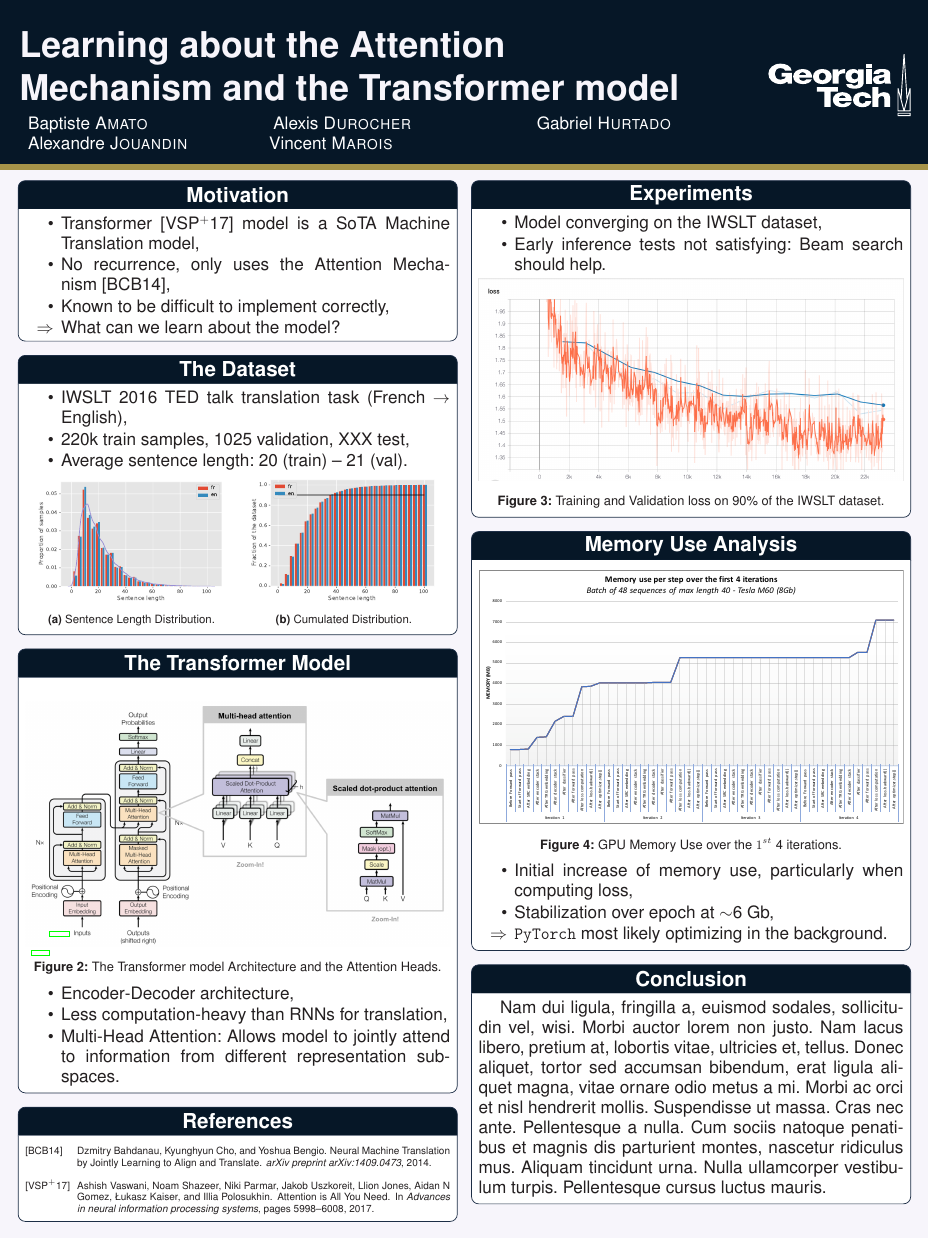
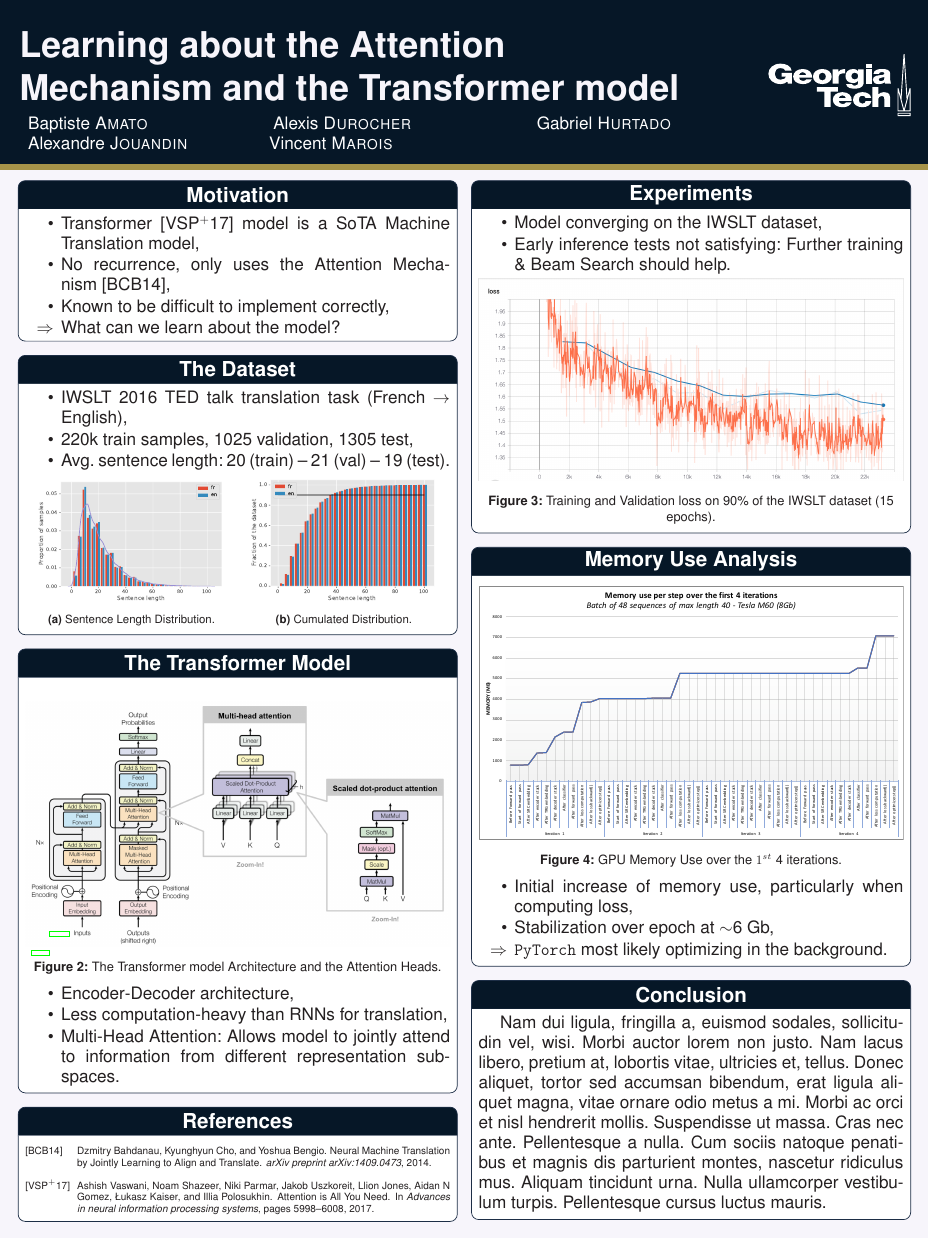
Before and after one commit to gabriel-hurtado/Attention-Model, a LaTeX poster (poster/poster.tex): the whole page. Compiled offline with pdfLaTeX.

```diff
--- a/poster/poster.tex
+++ b/poster/poster.tex
@@ -123,8 +123,8 @@
 	\begin{itemize}
 	  \compresslist
 	  \item IWSLT 2016 TED talk translation task (French $\rightarrow$ English),
-	  \item 220k train samples, 1025 validation, XXX test,
-	  \item Average sentence length: 20 (train) -- 21 (val).
+	  \item 220k train samples, 1025 validation, 1305 test,
+	  \item Avg. sentence length: 20 (train) -- 21 (val) -- 19 (test).
 	\end{itemize}
 
 	\vspace{-20pt}
@@ -177,13 +177,13 @@
 	\begin{itemize}
 		\compresslist
 		\item Model converging on the IWSLT dataset,
-    \item Early inference tests not satisfying: Beam search should help.
+    \item Early inference tests not satisfying: Further training \& Beam Search should help.
 	\end{itemize}
   \vspace{-20pt}
 	\begin{figure}[H]
 		\centering
 		\includegraphics[width=\textwidth]{img/training.png}
-		\caption{Training and Validation loss on 90\% of the IWSLT dataset.}
+		\caption{Training and Validation loss on 90\% of the IWSLT dataset (15 epochs).}
 		\label{fig:training}
 	\end{figure}
 
```
